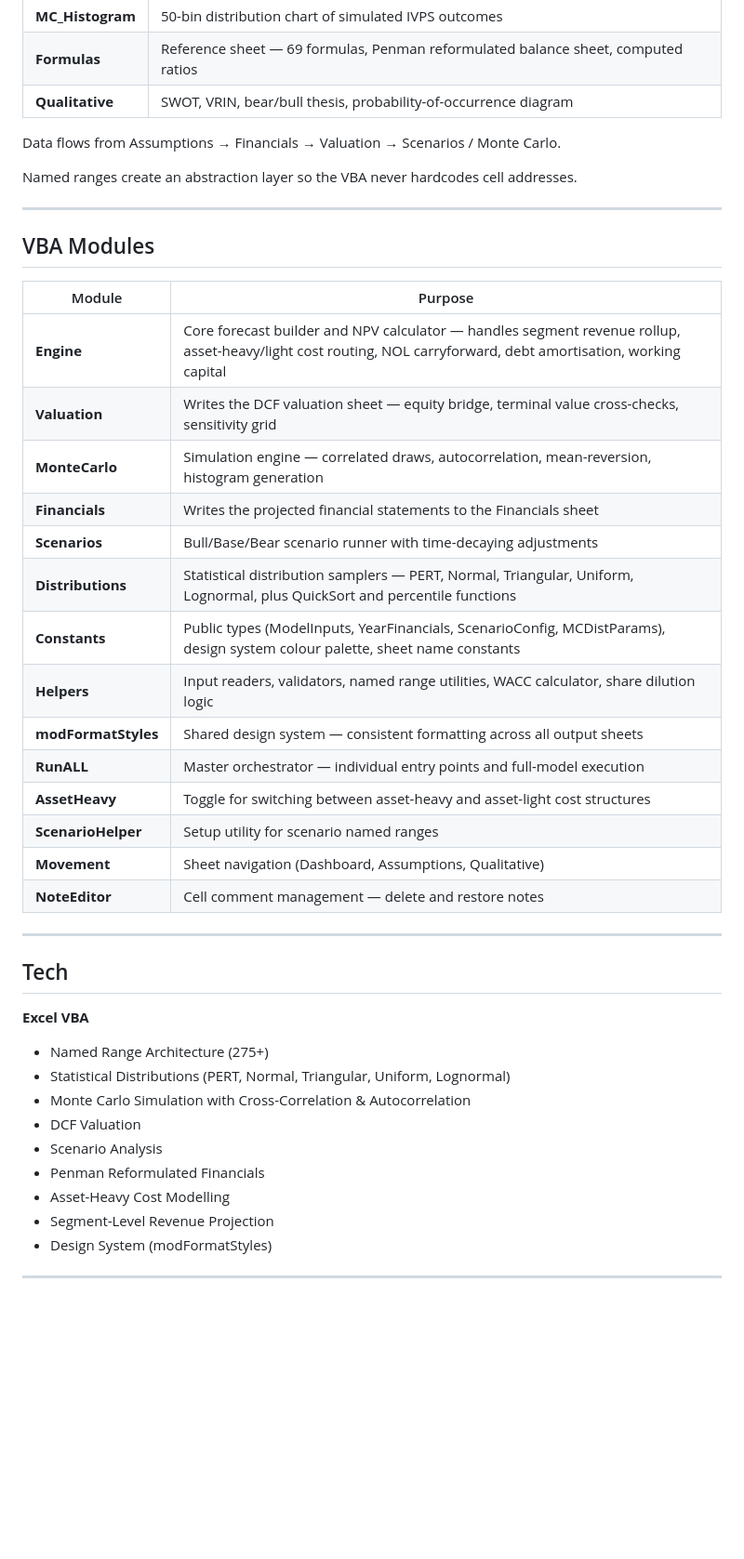
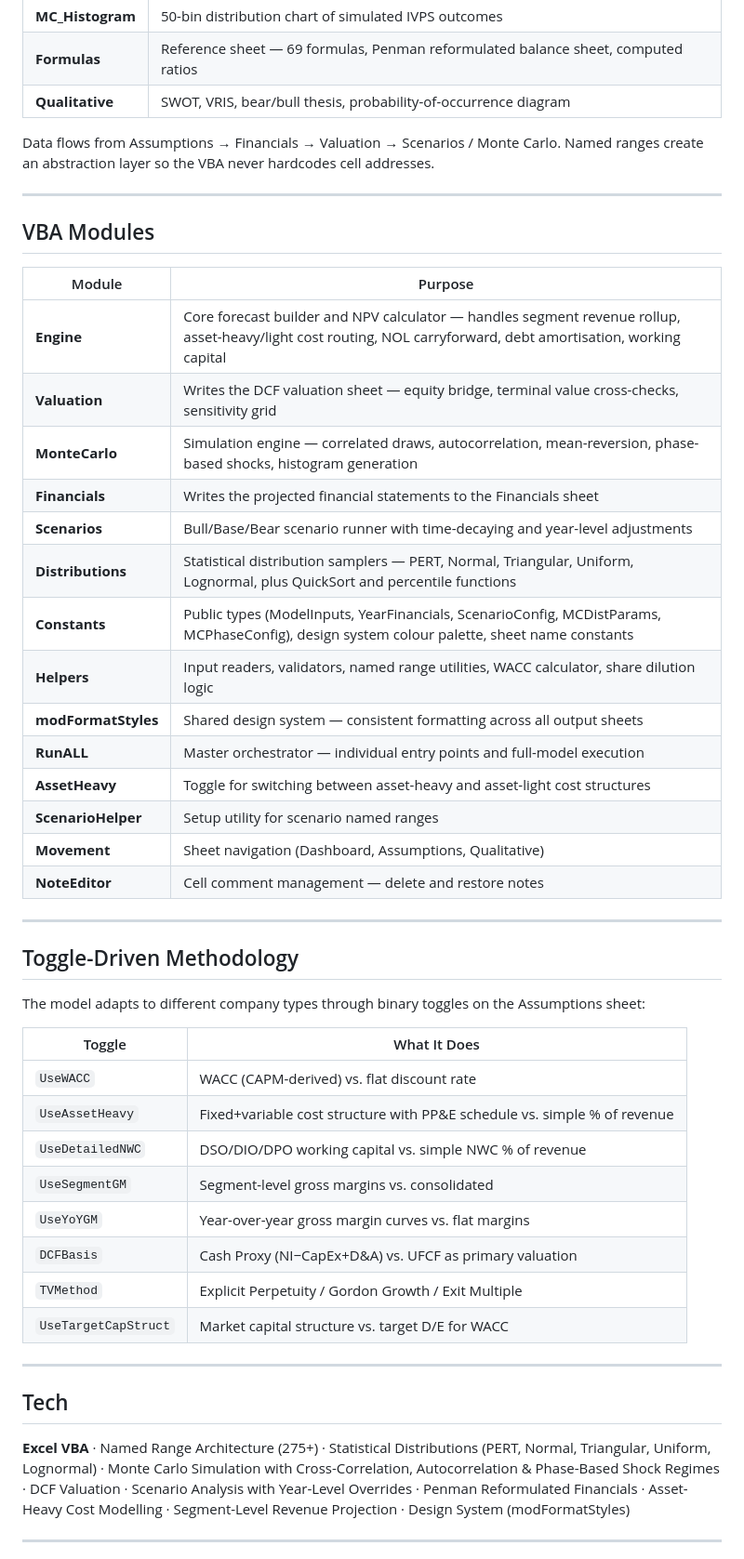
Before and after one commit to Rishi-Gupta2004/Projects-, a Markdown page: Equity-Analysis-Workbook/README.MD, the part around one of its changes. Shown at 93% size. Drawn GitHub-style; blank space fills up the shorter version.

```diff
--- a/Equity-Analysis-Workbook/README.MD
+++ b/Equity-Analysis-Workbook/README.MD
@@ -115,11 +89,9 @@ The model is a 9-sheet workbook with clear separation of concerns:
 | **MC_Output** | Monte Carlo statistics — mean, median, percentiles, price comparison |
 | **MC_Histogram** | 50-bin distribution chart of simulated IVPS outcomes |
 | **Formulas** | Reference sheet — 69 formulas, Penman reformulated balance sheet, computed ratios |
-| **Qualitative** | SWOT, VRIN, bear/bull thesis, probability-of-occurrence diagram |
+| **Qualitative** | SWOT, VRIS, bear/bull thesis, probability-of-occurrence diagram |
 
-Data flows from Assumptions → Financials → Valuation → Scenarios / Monte Carlo.
-
-Named ranges create an abstraction layer so the VBA never hardcodes cell addresses.
+Data flows from Assumptions → Financials → Valuation → Scenarios / Monte Carlo. Named ranges create an abstraction layer so the VBA never hardcodes cell addresses.
 
 ---
 
@@ -129,11 +101,11 @@ Named ranges create an abstraction layer so the VBA never hardcodes cell address
 |--------|---------|
 | **Engine** | Core forecast builder and NPV calculator — handles segment revenue rollup, asset-heavy/light cost routing, NOL carryforward, debt amortisation, working capital |
 | **Valuation** | Writes the DCF valuation sheet — equity bridge, terminal value cross-checks, sensitivity grid |
-| **MonteCarlo** | Simulation engine — correlated draws, autocorrelation, mean-reversion, histogram generation |
+| **MonteCarlo** | Simulation engine — correlated draws, autocorrelation, mean-reversion, phase-based shocks, histogram generation |
 | **Financials** | Writes the projected financial statements to the Financials sheet |
-| **Scenarios** | Bull/Base/Bear scenario runner with time-decaying adjustments |
+| **Scenarios** | Bull/Base/Bear scenario runner with time-decaying and year-level adjustments |
 | **Distributions** | Statistical distribution samplers — PERT, Normal, Triangular, Uniform, Lognormal, plus QuickSort and percentile functions |
-| **Constants** | Public types (ModelInputs, YearFinancials, ScenarioConfig, MCDistParams), design system colour palette, sheet name constants |
+| **Constants** | Public types (ModelInputs, YearFinancials, ScenarioConfig, MCDistParams, MCPhaseConfig), design system colour palette, sheet name constants |
 | **Helpers** | Input readers, validators, named range utilities, WACC calculator, share dilution logic |
 | **modFormatStyles** | Shared design system — consistent formatting across all output sheets |
 | **RunALL** | Master orchestrator — individual entry points and full-model execution |
@@ -144,17 +116,25 @@ Named ranges create an abstraction layer so the VBA never hardcodes cell address
 
 ---
 
+## Toggle-Driven Methodology
+
+The model adapts to different company types through binary toggles on the Assumptions sheet:
+
+| Toggle | What It Does |
+|--------|-------------|
+| `UseWACC` | WACC (CAPM-derived) vs. flat discount rate |
+| `UseAssetHeavy` | Fixed+variable cost structure with PP&E schedule vs. simple % of revenue |
+| `UseDetailedNWC` | DSO/DIO/DPO working capital vs. simple NWC % of revenue |
+| `UseSegmentGM` | Segment-level gross margins vs. consolidated |
+| `UseYoYGM` | Year-over-year gross margin curves vs. flat margins |
+| `DCFBasis` | Cash Proxy (NI−CapEx+D&A) vs. UFCF as primary valuation |
+| `TVMethod` | Explicit Perpetuity / Gordon Growth / Exit Multiple |
+| `UseTargetCapStruct` | Market capital structure vs. target D/E for WACC |
+
+---
+
 ## Tech
 
-**Excel VBA**
-- Named Range Architecture (275+)
-- Statistical Distributions (PERT, Normal, Triangular, Uniform, Lognormal)
-- Monte Carlo Simulation with Cross-Correlation & Autocorrelation
-- DCF Valuation
-- Scenario Analysis
-- Penman Reformulated Financials
-- Asset-Heavy Cost Modelling
-- Segment-Level Revenue Projection
-- Design System (modFormatStyles)
+**Excel VBA** · Named Range Architecture (275+) · Statistical Distributions (PERT, Normal, Triangular, Uniform, Lognormal) · Monte Carlo Simulation with Cross-Correlation, Autocorrelation & Phase-Based Shock Regimes · DCF Valuation · Scenario Analysis with Year-Level Overrides · Penman Reformulated Financials · Asset-Heavy Cost Modelling · Segment-Level Revenue Projection · Design System (modFormatStyles)
 
 ---
```
Also changed, not shown: other parts of Equity-Analysis-Workbook/README.MD (+29 -51 lines).
